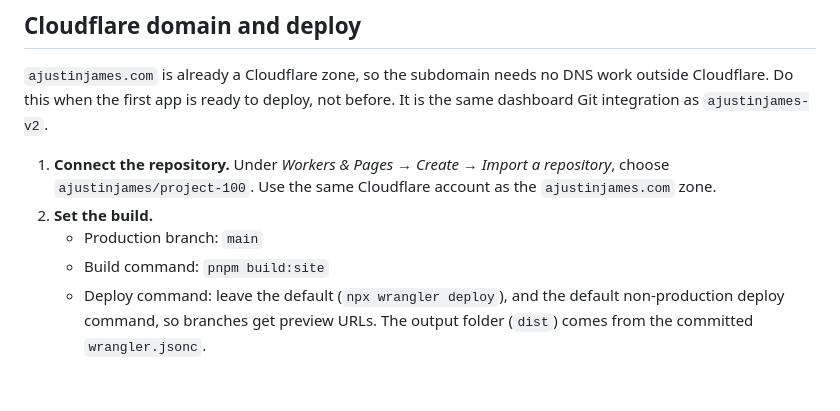
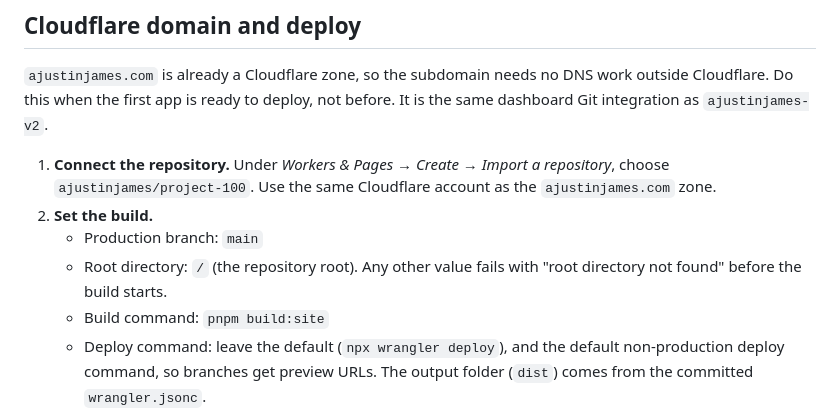
Before and after one commit to ajustinjames/project-100, a Markdown page: docs/OWNER_RUNBOOK.md, the part around the change. Drawn GitHub-style; blank space fills up the shorter version.

Commit message:
Document the Workers Builds root directory setting
Co-Authored-By: Claude Opus 5.5 (1M context) <noreply@anthropic.com>

```diff
--- a/docs/OWNER_RUNBOOK.md
+++ b/docs/OWNER_RUNBOOK.md
@@ -20,6 +20,7 @@ One-time setup the project owner does by hand. Agents: you don't need this file
 1. **Connect the repository.** Under *Workers & Pages → Create → Import a repository*, choose `ajustinjames/project-100`. Use the same Cloudflare account as the `ajustinjames.com` zone.
 2. **Set the build.**
    - Production branch: `main`
+   - Root directory: `/` (the repository root). Any other value fails with "root directory not found" before the build starts.
    - Build command: `pnpm build:site`
    - Deploy command: leave the default (`npx wrangler deploy`), and the default non-production deploy command, so branches get preview URLs. The output folder (`dist`) comes from the committed `wrangler.jsonc`.
    - No other settings. Node comes from `.node-version` and pnpm from `packageManager` in `package.json`. If the build image doesn't pick those up, set the `NODE_VERSION` build variable to match `.node-version`.
```
Also changed, not shown: docs/CLOUDFLARE.md (+1 -0 lines).
